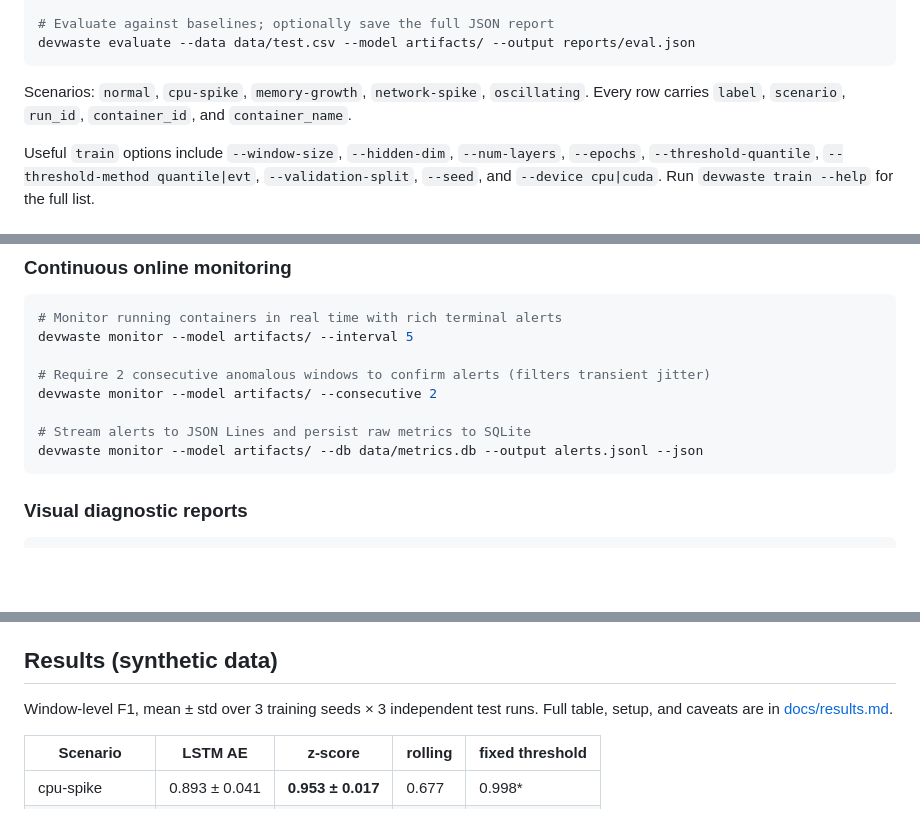
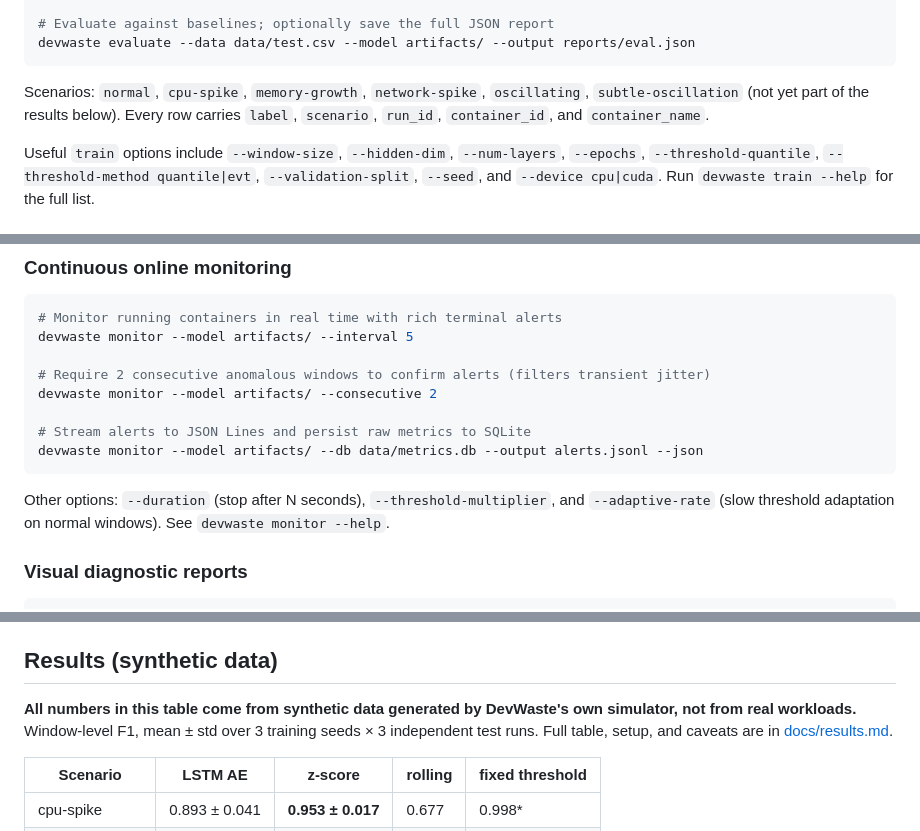
Before and after one commit to Ahmed1-Rebai/DevWaste, a Markdown page: README.md, 3 parts joined by grey strips. GitHub-like rendering; blank space fills up the shorter version.

````diff
--- a/README.md
+++ b/README.md
@@ -104,7 +121,7 @@ devwaste train --data data/train.csv --output-dir artifacts/
 devwaste evaluate --data data/test.csv --model artifacts/ --output reports/eval.json
 ```
 
-Scenarios: `normal`, `cpu-spike`, `memory-growth`, `network-spike`, `oscillating`. Every row carries `label`, `scenario`, `run_id`, `container_id`, and `container_name`.
+Scenarios: `normal`, `cpu-spike`, `memory-growth`, `network-spike`, `oscillating`, `subtle-oscillation` (not yet part of the results below). Every row carries `label`, `scenario`, `run_id`, `container_id`, and `container_name`.
 
 Useful `train` options include `--window-size`, `--hidden-dim`, `--num-layers`, `--epochs`, `--threshold-quantile`, `--threshold-method quantile|evt`, `--validation-split`, `--seed`, and `--device cpu|cuda`. Run `devwaste train --help` for the full list.
 
@@ -139,6 +156,8 @@ devwaste monitor --model artifacts/ --consecutive 2
 devwaste monitor --model artifacts/ --db data/metrics.db --output alerts.jsonl --json
 ```
 
+Other options: `--duration` (stop after N seconds), `--threshold-multiplier`, and `--adaptive-rate` (slow threshold adaptation on normal windows). See `devwaste monitor --help`.
+
 ### Visual diagnostic reports
 
 ```bash
@@ -168,7 +187,7 @@ This trains on synthetic normal data with three seeds, evaluates every scenario
 
 ## Results (synthetic data)
 
-Window-level F1, mean ± std over 3 training seeds × 3 independent test runs. Full table, setup, and caveats are in [docs/results.md](docs/results.md).
+**All numbers in this table come from synthetic data generated by DevWaste's own simulator, not from real workloads.** Window-level F1, mean ± std over 3 training seeds × 3 independent test runs. Full table, setup, and caveats are in [docs/results.md](docs/results.md).
 
 | Scenario | LSTM AE | z-score | rolling | fixed threshold |
 |---|---|---|---|---|
````
Also changed, not shown: other parts of README.md (+25 -4 lines).
